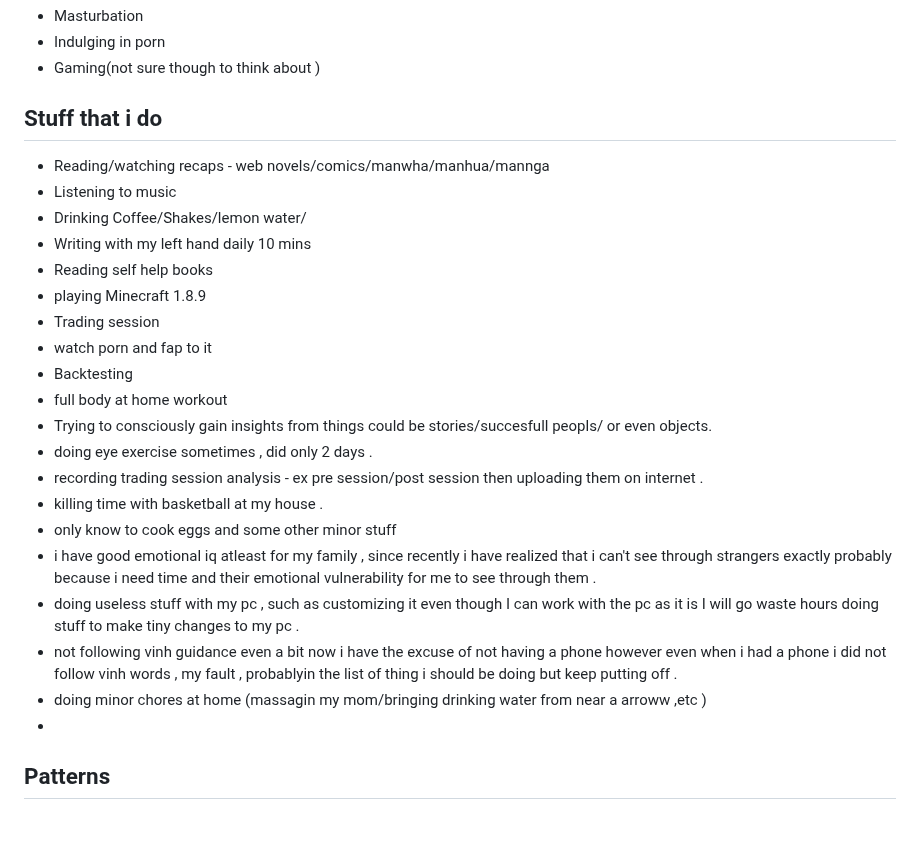
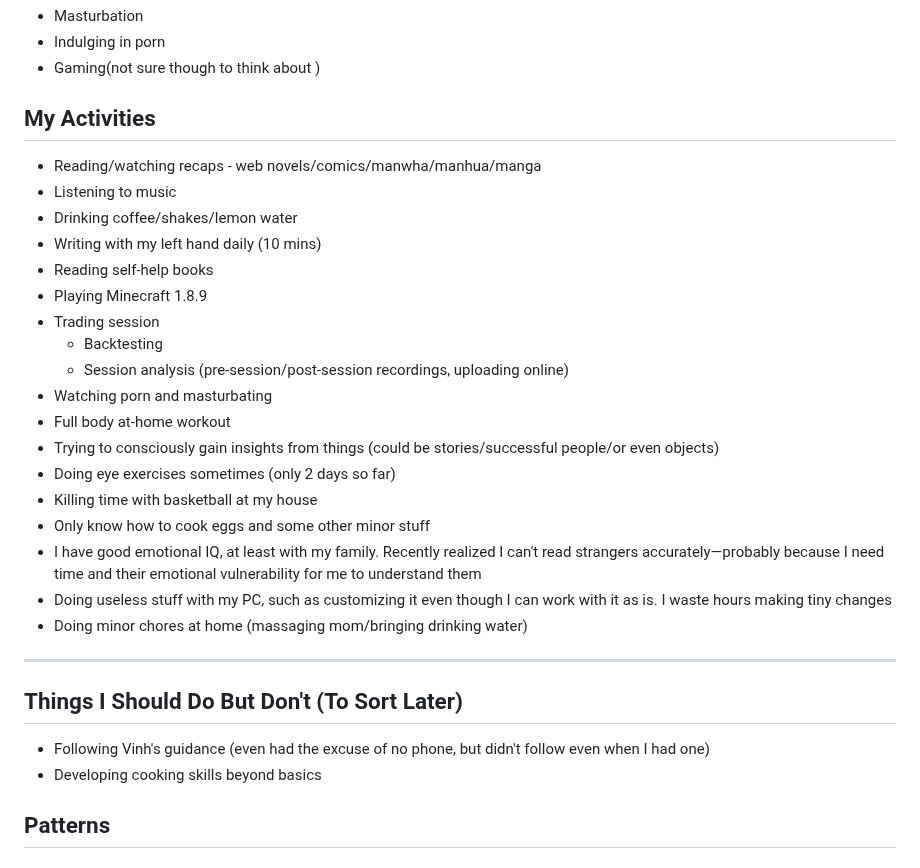
Before and after one commit to Skyler-Asher/Vault_of_Wisdom, a Markdown page: Mentors/Mine/Getting to know.md, the part around the change. Rendered like a GitHub page; blank space fills up the shorter version.

Commit message:
vault backup: 2026-06-19 22:56:26

```diff
--- a/Mentors/Mine/Getting to know.md
+++ b/Mentors/Mine/Getting to know.md
@@ -6,28 +6,33 @@
 * Indulging in porn
 * Gaming(not sure though to think about )
 
-## Stuff that i do
+## My Activities
 
-* Reading/watching recaps -  web novels/comics/manwha/manhua/mannga
-* Listening to music
-* Drinking Coffee/Shakes/lemon water/
-* Writing with my left hand daily 10 mins
-* Reading self help books
-* playing Minecraft 1.8.9
-* Trading session
-* watch porn and fap to it
-* Backtesting
-* full body at home workout
-* Trying to consciously gain insights from things could be stories/succesfull peopls/ or even objects.
-* doing eye exercise sometimes , did only 2 days .
-* recording trading session analysis - ex pre session/post session then uploading them on internet .
-* killing time with basketball at my house .
-* only know to cook eggs and some other minor stuff
-* i have good emotional iq atleast for my family , since recently i have realized that i can't see through strangers exactly probably because i need time and their emotional vulnerability for me to see through them .
-* doing useless stuff with my pc , such as customizing it even though I can work with the pc as it is I will go waste hours doing stuff to make tiny changes to my pc .
-* not following vinh guidance even a bit now i have the excuse of not having a phone however even when i had a phone i did not follow vinh words , my fault , probablyin the list of thing i should be doing but keep putting off .
-* doing minor chores at home (massagin my mom/bringing drinking water from near a arroww ,etc )
-*
+- Reading/watching recaps - web novels/comics/manwha/manhua/manga
+- Listening to music
+- Drinking coffee/shakes/lemon water
+- Writing with my left hand daily (10 mins)
+- Reading self-help books
+- Playing Minecraft 1.8.9
+- Trading session
+  - Backtesting
+  - Session analysis (pre-session/post-session recordings, uploading online)
+- Watching porn and masturbating
+- Full body at-home workout
+- Trying to consciously gain insights from things (could be stories/successful people/or even objects)
+- Doing eye exercises sometimes (only 2 days so far)
+- Killing time with basketball at my house
+- Only know how to cook eggs and some other minor stuff
+- I have good emotional IQ, at least with my family. Recently realized I can't read strangers accurately—probably because I need time and their emotional vulnerability for me to understand them
+- Doing useless stuff with my PC, such as customizing it even though I can work with it as is. I waste hours making tiny changes
+- Doing minor chores at home (massaging mom/bringing drinking water)
+
+---
+
+## Things I Should Do But Don't (To Sort Later)
+
+- Following Vinh's guidance (even had the excuse of no phone, but didn't follow even when I had one)
+- Developing cooking skills beyond basics
 
 ## Patterns
 
```
